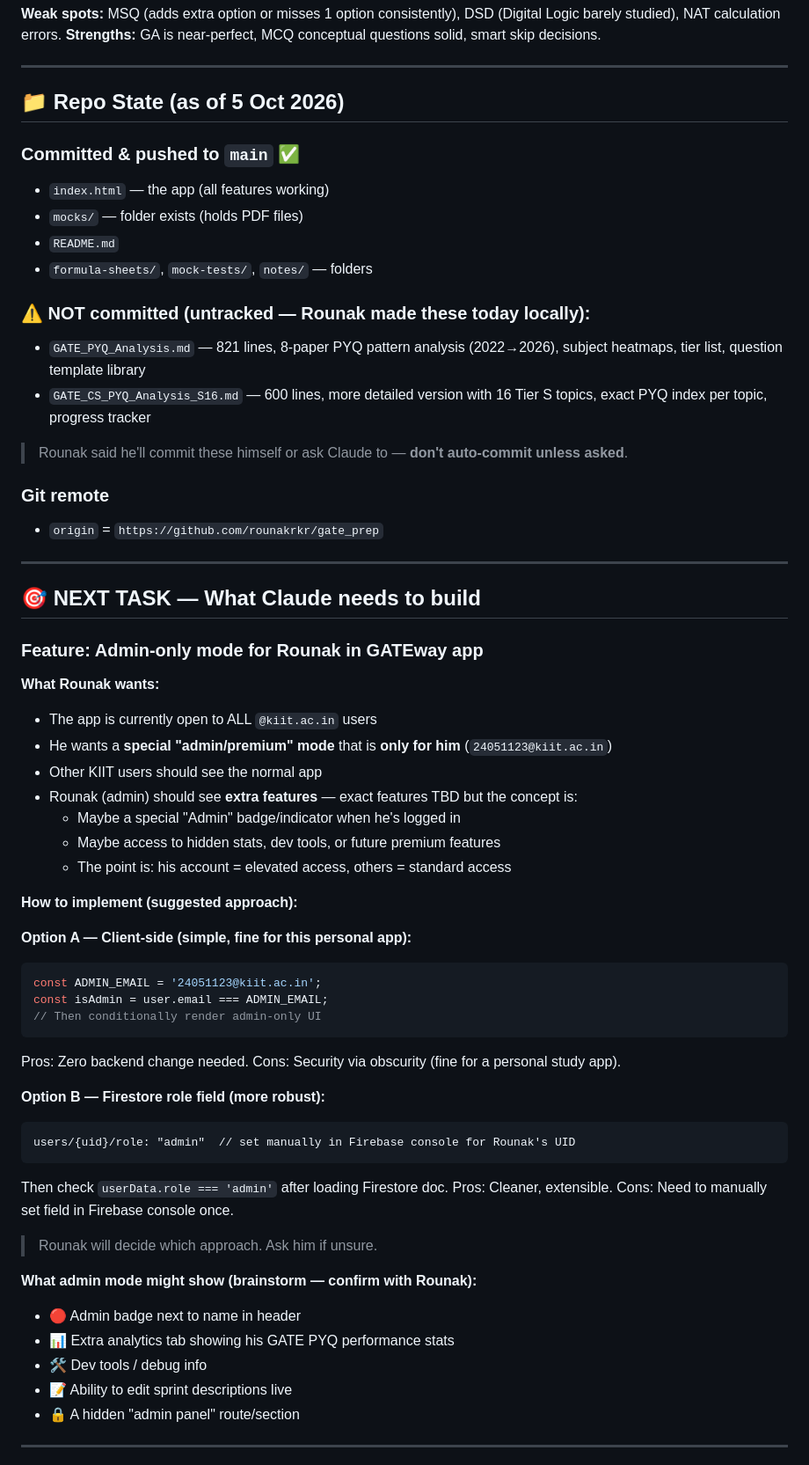
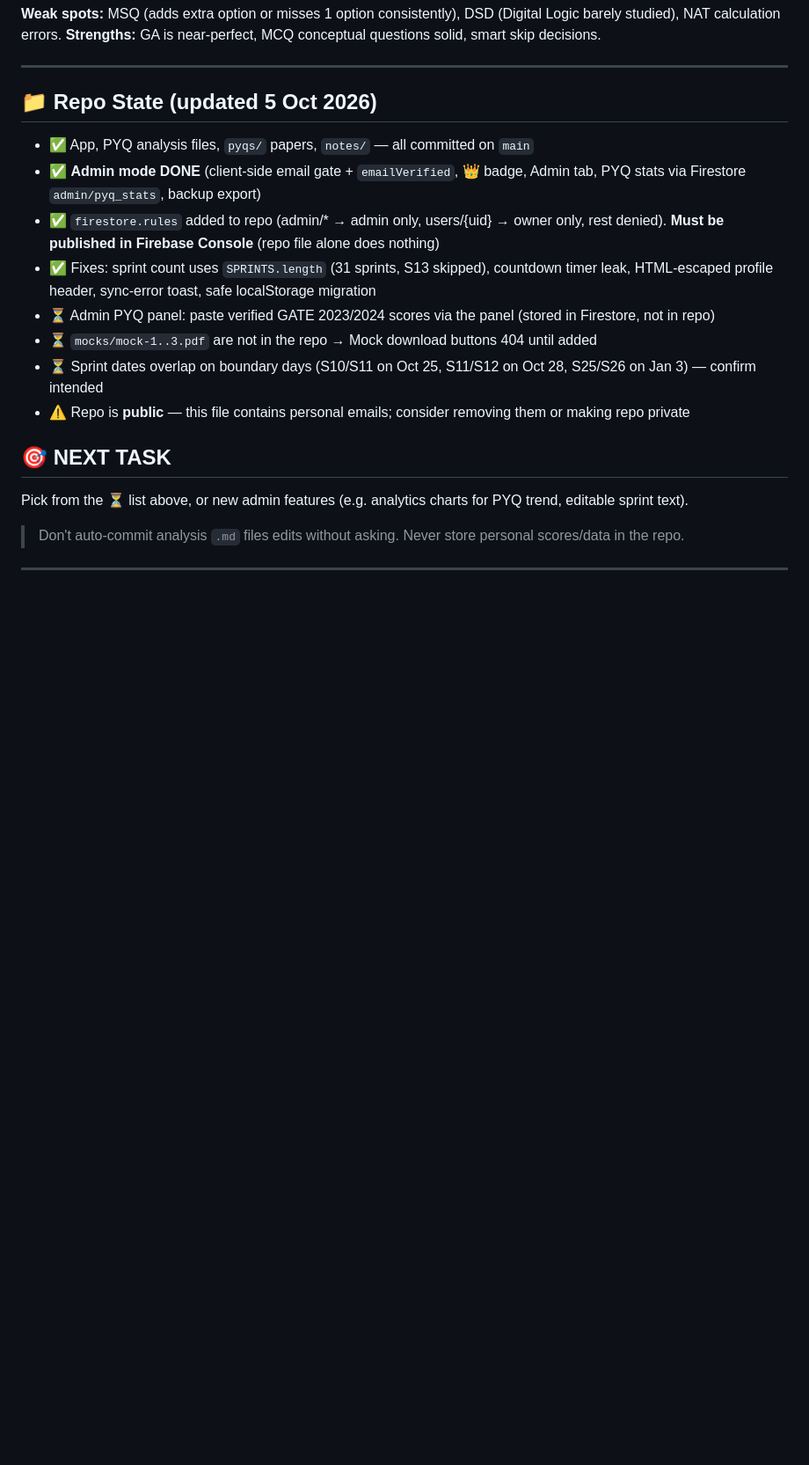
Before and after one commit to rounakrkr/gate_prep, a Markdown page: CLAUDE_HANDOFF.md, the part around one of its changes. Shown at 88% size. Drawn GitHub-style; blank space fills up the shorter version.

Commit message:
📝 docs: update handoff (admin mode done, remaining TODOs)

````diff
--- a/CLAUDE_HANDOFF.md
+++ b/CLAUDE_HANDOFF.md
@@ -77,63 +77,22 @@ Both scores verified directly from official answer key PDFs using Python:
 
 ---
 
-## 📁 Repo State (as of 5 Oct 2026)
+## 📁 Repo State (updated 5 Oct 2026)
 
-### Committed & pushed to `main` ✅
-- `index.html` — the app (all features working)
-- `mocks/` — folder exists (holds PDF files)
-- `README.md`
-- `formula-sheets/`, `mock-tests/`, `notes/` — folders
+- ✅ App, PYQ analysis files, `pyqs/` papers, `notes/` — all committed on `main`
+- ✅ **Admin mode DONE** (client-side email gate + `emailVerified`, 👑 badge, Admin tab, PYQ stats via Firestore `admin/pyq_stats`, backup export)
+- ✅ `firestore.rules` added to repo (admin/* → admin only, users/{uid} → owner only, rest denied). **Must be published in Firebase Console** (repo file alone does nothing)
+- ✅ Fixes: sprint count uses `SPRINTS.length` (31 sprints, S13 skipped), countdown timer leak, HTML-escaped profile header, sync-error toast, safe localStorage migration
+- ⏳ Admin PYQ panel: paste verified GATE 2023/2024 scores via the panel (stored in Firestore, not in repo)
+- ⏳ `mocks/mock-1..3.pdf` are not in the repo → Mock download buttons 404 until added
+- ⏳ Sprint dates overlap on boundary days (S10/S11 on Oct 25, S11/S12 on Oct 28, S25/S26 on Jan 3) — confirm intended
+- ⚠️ Repo is **public** — this file contains personal emails; consider removing them or making repo private
 
-### ⚠️ NOT committed (untracked — Rounak made these today locally):
-- `GATE_PYQ_Analysis.md` — 821 lines, 8-paper PYQ pattern analysis (2022→2026), subject heatmaps, tier list, question template library
-- `GATE_CS_PYQ_Analysis_S16.md` — 600 lines, more detailed version with 16 Tier S topics, exact PYQ index per topic, progress tracker
+## 🎯 NEXT TASK
 
-> Rounak said he'll commit these himself or ask Claude to — **don't auto-commit unless asked**.
+Pick from the ⏳ list above, or new admin features (e.g. analytics charts for PYQ trend, editable sprint text).
 
-### Git remote
-- `origin` = `https://github.com/rounakrkr/gate_prep`
-
----
-
-## 🎯 NEXT TASK — What Claude needs to build
-
-### Feature: Admin-only mode for Rounak in GATEway app
-
-**What Rounak wants:**
-- The app is currently open to ALL `@kiit.ac.in` users
-- He wants a **special "admin/premium" mode** that is **only for him** (`24051123@kiit.ac.in`)
-- Other KIIT users should see the normal app
-- Rounak (admin) should see **extra features** — exact features TBD but the concept is:
-  - Maybe a special "Admin" badge/indicator when he's logged in
-  - Maybe access to hidden stats, dev tools, or future premium features
-  - The point is: his account = elevated access, others = standard access
-
-**How to implement (suggested approach):**
-
-**Option A — Client-side (simple, fine for this personal app):**
-```javascript
-const ADMIN_EMAIL = '24051123@kiit.ac.in';
-const isAdmin = user.email === ADMIN_EMAIL;
-// Then conditionally render admin-only UI
-```
-Pros: Zero backend change needed. Cons: Security via obscurity (fine for a personal study app).
-
-**Option B — Firestore role field (more robust):**
-```
-users/{uid}/role: "admin"  // set manually in Firebase console for Rounak's UID
-```
-Then check `userData.role === 'admin'` after loading Firestore doc.
-Pros: Cleaner, extensible. Cons: Need to manually set field in Firebase console once.
-
-> Rounak will decide which approach. Ask him if unsure.
-
-**What admin mode might show (brainstorm — confirm with Rounak):**
-- 🔴 Admin badge next to name in header
-- 📊 Extra analytics tab showing his GATE PYQ performance stats
-- 🛠️ Dev tools / debug info
-- 📝 Ability to edit sprint descriptions live
-- 🔒 A hidden "admin panel" route/section
+> Don't auto-commit analysis `.md` files edits without asking. Never store personal scores/data in the repo.
 
 ---
 
````
Also changed, not shown: other parts of CLAUDE_HANDOFF.md (+0 -10 lines).
